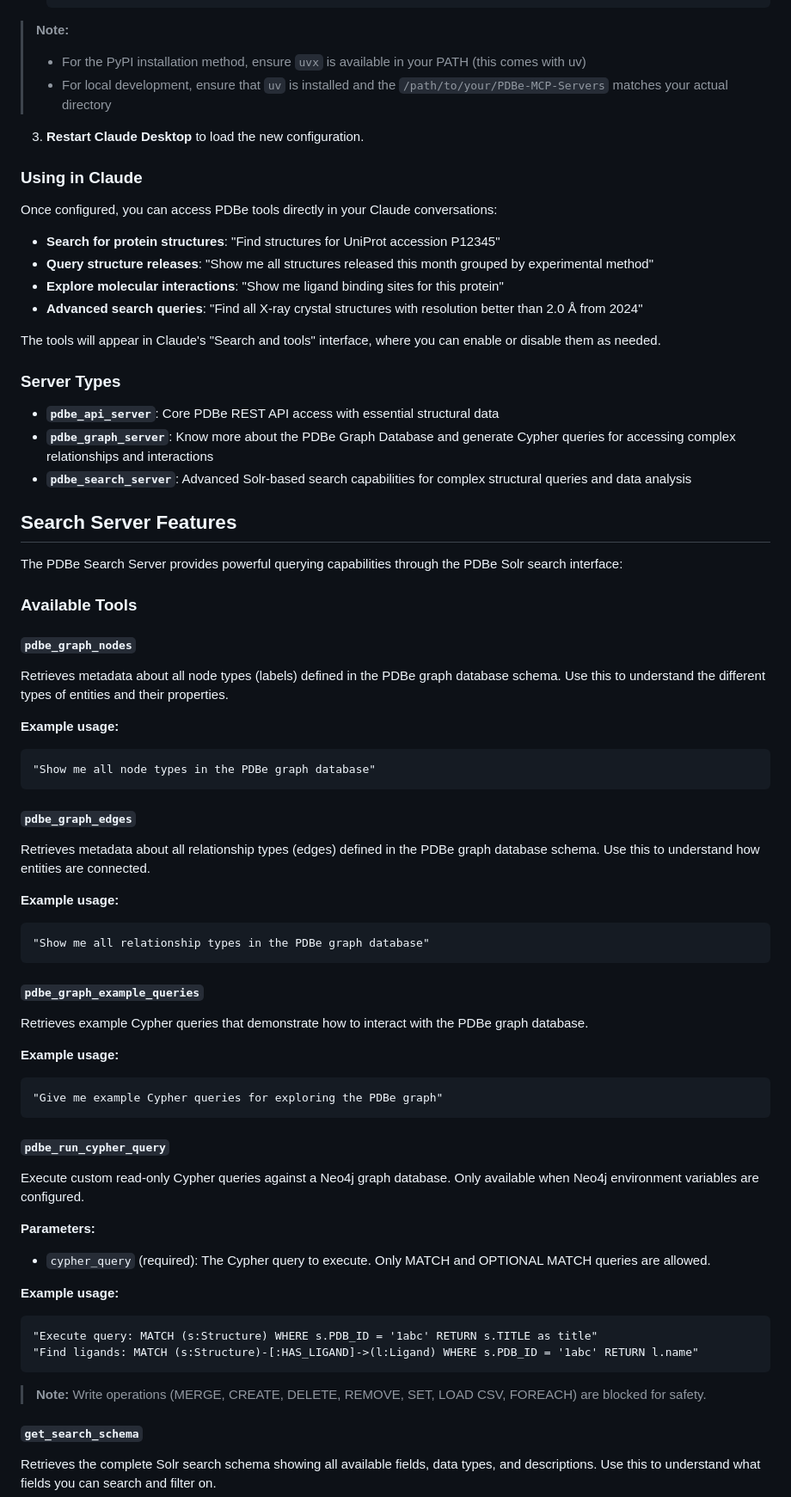
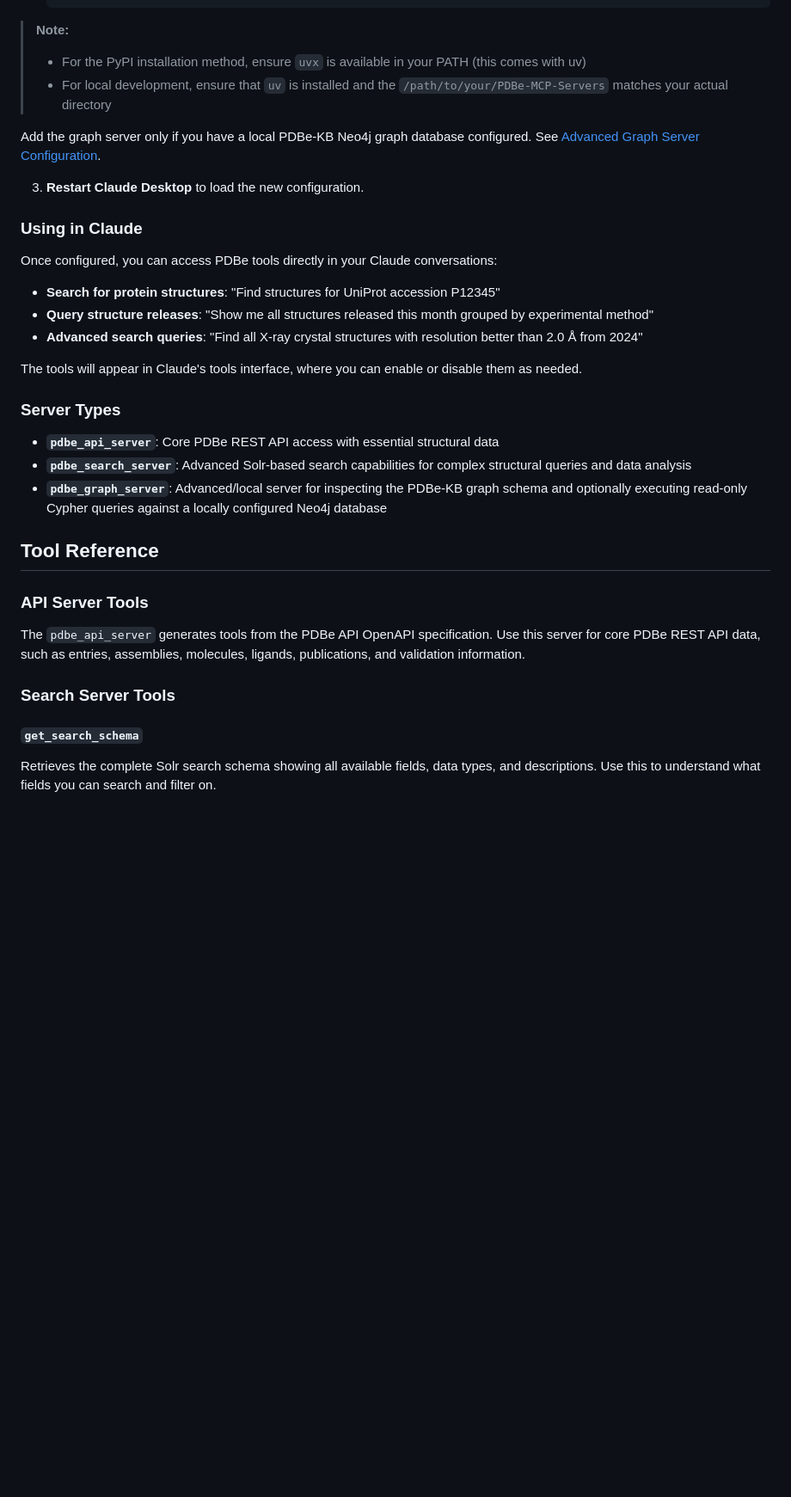
Before and after one commit to PDBeurope/PDBe-MCP-Servers, a Markdown page: README.md, the part around one of its changes. Shown at 86% size. GitHub-like rendering; blank space fills up the shorter version.

````diff
--- a/README.md
+++ b/README.md
@@ -131,6 +114,8 @@ For development work or customization:
   > - For the PyPI installation method, ensure `uvx` is available in your PATH (this comes with uv)
   > - For local development, ensure that `uv` is installed and the `/path/to/your/PDBe-MCP-Servers` matches your actual directory
 
+   Add the graph server only if you have a local PDBe-KB Neo4j graph database configured. See [Advanced Graph Server Configuration](#advanced-graph-server-configuration).
+
 3. **Restart Claude Desktop** to load the new configuration.
 
 ### Using in Claude
@@ -139,60 +124,23 @@ Once configured, you can access PDBe tools directly in your Claude conversations
 
 - **Search for protein structures**: "Find structures for UniProt accession P12345"
 - **Query structure releases**: "Show me all structures released this month grouped by experimental method"
-- **Explore molecular interactions**: "Show me ligand binding sites for this protein"
 - **Advanced search queries**: "Find all X-ray crystal structures with resolution better than 2.0 Å from 2024"
 
-The tools will appear in Claude's "Search and tools" interface, where you can enable or disable them as needed.
+The tools will appear in Claude's tools interface, where you can enable or disable them as needed.
 
 ### Server Types
 
 - **`pdbe_api_server`**: Core PDBe REST API access with essential structural data
-- **`pdbe_graph_server`**: Know more about the PDBe Graph Database and generate Cypher queries for accessing complex relationships and interactions
 - **`pdbe_search_server`**: Advanced Solr-based search capabilities for complex structural queries and data analysis
+- **`pdbe_graph_server`**: Advanced/local server for inspecting the PDBe-KB graph schema and optionally executing read-only Cypher queries against a locally configured Neo4j database
 
-## Search Server Features
+## Tool Reference
 
-The PDBe Search Server provides powerful querying capabilities through the PDBe Solr search interface:
+### API Server Tools
 
-### Available Tools
+The `pdbe_api_server` generates tools from the PDBe API OpenAPI specification. Use this server for core PDBe REST API data, such as entries, assemblies, molecules, ligands, publications, and validation information.
 
-#### `pdbe_graph_nodes`
-Retrieves metadata about all node types (labels) defined in the PDBe graph database schema. Use this to understand the different types of entities and their properties.
-
-**Example usage:**
-```
-"Show me all node types in the PDBe graph database"
-```
-
-#### `pdbe_graph_edges`
-Retrieves metadata about all relationship types (edges) defined in the PDBe graph database schema. Use this to understand how entities are connected.
-
-**Example usage:**
-```
-"Show me all relationship types in the PDBe graph database"
-```
-
-#### `pdbe_graph_example_queries`
-Retrieves example Cypher queries that demonstrate how to interact with the PDBe graph database.
-
-**Example usage:**
-```
-"Give me example Cypher queries for exploring the PDBe graph"
-```
-
-#### `pdbe_run_cypher_query`
-Execute custom read-only Cypher queries against a Neo4j graph database. Only available when Neo4j environment variables are configured.
-
-**Parameters:**
-- `cypher_query` (required): The Cypher query to execute. Only MATCH and OPTIONAL MATCH queries are allowed.
-
-**Example usage:**
-```
-"Execute query: MATCH (s:Structure) WHERE s.PDB_ID = '1abc' RETURN s.TITLE as title"
-"Find ligands: MATCH (s:Structure)-[:HAS_LIGAND]->(l:Ligand) WHERE s.PDB_ID = '1abc' RETURN l.name"
-```
-
-> **Note:** Write operations (MERGE, CREATE, DELETE, REMOVE, SET, LOAD CSV, FOREACH) are blocked for safety.
+### Search Server Tools
 
 #### `get_search_schema`
 Retrieves the complete Solr search schema showing all available fields, data types, and descriptions. Use this to understand what fields you can search and filter on.
````
Also changed, not shown: other parts of README.md (+132 -66 lines).
